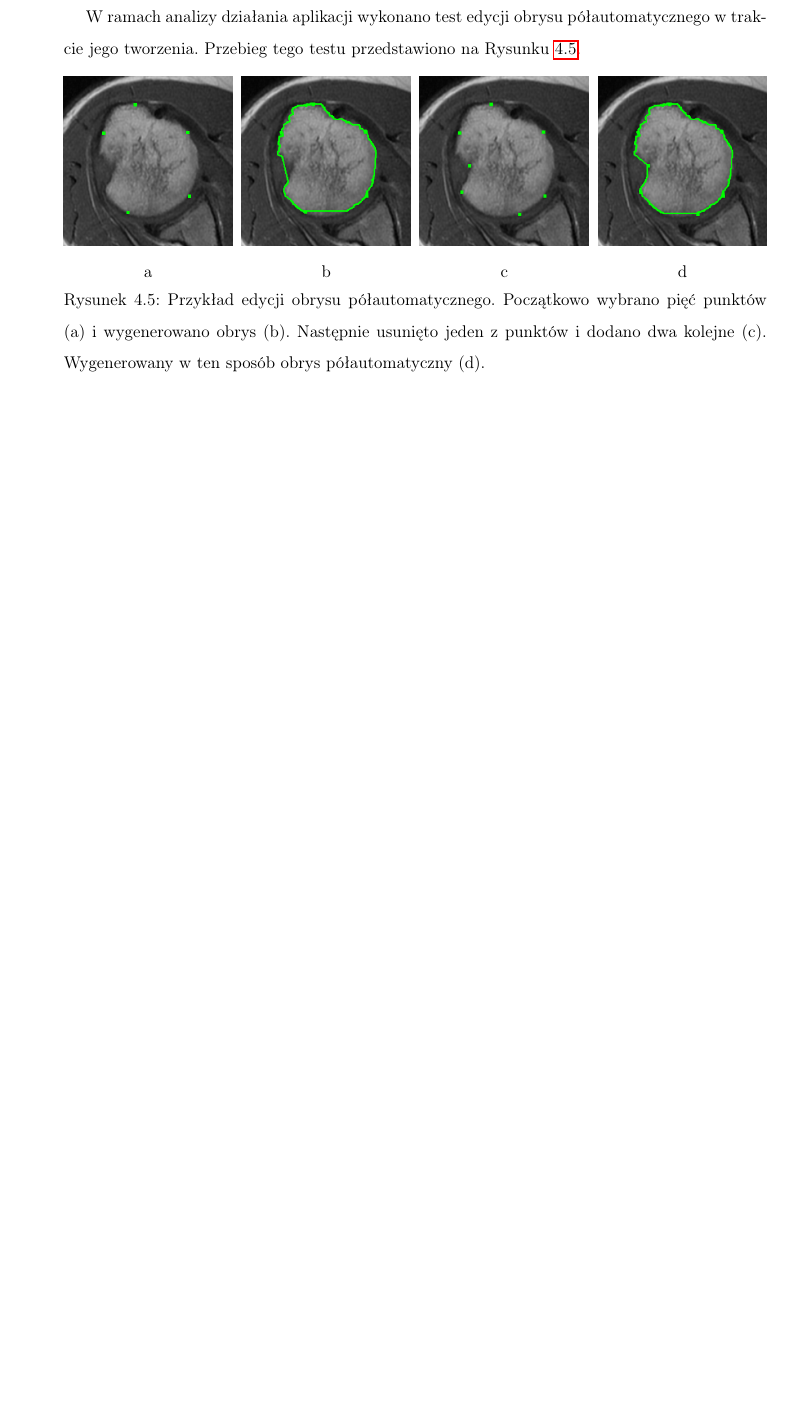
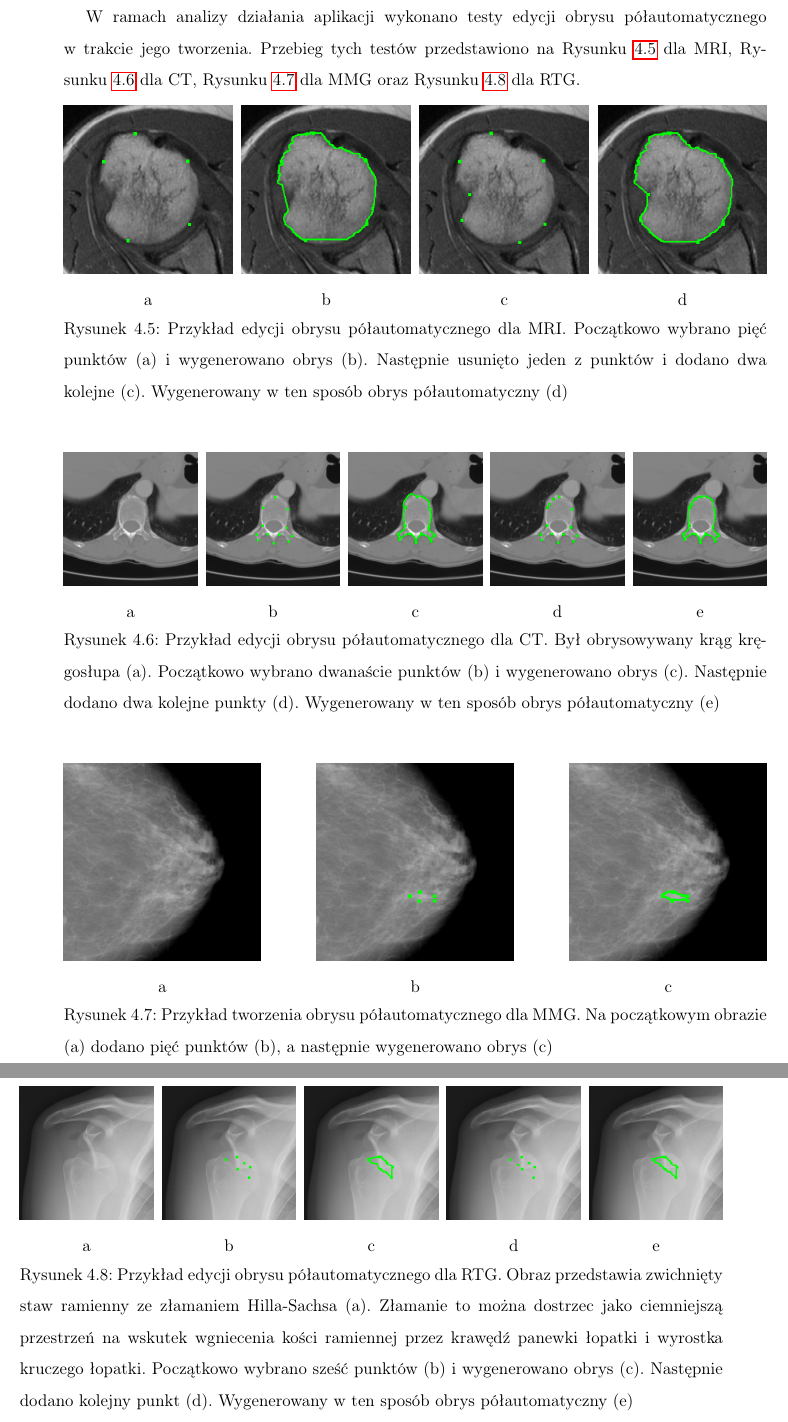
Before and after one commit to SwierczewskiTomasz/BachelorThesisDicomWebContour, a LaTeX thesis (Thesis/Tekst/thesis_pl.tex): part of page 53 of 84 before the commit and two parts of pages 53 and 54 of 86 after it, the two joined at a grey line, cut so that both start at the same text, the shorter picture padded with empty space. Compiled offline with pdfLaTeX.

Commit message:
Dodano kolejne testy i zredagowano rozdział 4.

```diff
--- a/Thesis/Tekst/thesis_pl.tex
+++ b/Thesis/Tekst/thesis_pl.tex
@@ -1829,8 +1831,9 @@ a~statystyki po~prawej.
 
 \pagebreak
 
-W ramach analizy działania aplikacji wykonano test edycji obrysu półautomatycznego w~trakcie
-jego tworzenia. Przebieg tego testu przedstawiono na~Rysunku \ref{fig:146}.
+W ramach analizy działania aplikacji wykonano testy edycji obrysu półautomatycznego w~trakcie
+jego tworzenia. Przebieg tych testów przedstawiono na~Rysunku \ref{fig:146} dla MRI,
+Rysunku~\ref{fig:174} dla CT, Rysunku~\ref{fig:170} dla MMG oraz Rysunku~\ref{fig:179} dla RTG.
 
 \begin{figure}[h!]
 \begin{center}
@@ -1858,10 +1861,118 @@ jego tworzenia. Przebieg tego testu przedstawiono na~Rysunku \ref{fig:146}.
 		d
 	\end{center}
 	\endminipage\hfill
-	\caption{Przykład edycji obrysu półautomatycznego. Początkowo wybrano pięć punktów
+	\caption{Przykład edycji obrysu półautomatycznego dla MRI. Początkowo wybrano pięć punktów
 	(a)~i~wygenerowano obrys (b). Następnie usunięto jeden z~punktów i~dodano dwa kolejne (c).
-	Wygenerowany w~ten sposób obrys półautomatyczny (d).}
+	Wygenerowany w~ten sposób obrys półautomatyczny (d)}
 	\label{fig:146}
+\end{center}
+\end{figure}
+
+\begin{figure}[h!]
+\begin{center}
+	\minipage{0.19\textwidth}
+	\begin{center}
+		\includegraphics[width=1.0\textwidth]{174}
+		a
+	\end{center}
+	\endminipage\hfill
+	\minipage{0.19\textwidth}
+	\begin{center}
+		\includegraphics[width=1.0\textwidth]{175}
+		b
+	\end{center}
+	\endminipage\hfill
+	\minipage{0.19\textwidth}
+	\begin{center}
+		\includegraphics[width=1.0\textwidth]{176}
+		c
+	\end{center}
+	\endminipage\hfill
+	\minipage{0.19\textwidth}
+	\begin{center}
+		\includegraphics[width=1.0\textwidth]{177}
+		d
+	\end{center}
+	\endminipage\hfill
+	\minipage{0.19\textwidth}
+	\begin{center}
+		\includegraphics[width=1.0\textwidth]{178}
+		e
+	\end{center}
+	\endminipage\hfill
+	\caption{Przykład edycji obrysu półautomatycznego dla CT. Był obrysowywany krąg kręgosłupa (a).
+	Początkowo wybrano dwanaście punktów
+	(b)~i~wygenerowano obrys (c). Następnie dodano dwa kolejne punkty (d).
+	Wygenerowany w~ten sposób obrys półautomatyczny (e)}
+	\label{fig:174}
+\end{center}
+\end{figure}
+
+\begin{figure}[h!]
+\begin{center}
+	\minipage{0.28\textwidth}
+	\begin{center}
+		\includegraphics[width=1.0\textwidth]{170}
+		a
+	\end{center}
+	\endminipage\hfill
+	\minipage{0.28\textwidth}
+	\begin{center}
+		\includegraphics[width=1.0\textwidth]{171}
+		b
+	\end{center}
+	\endminipage\hfill
+	\minipage{0.28\textwidth}
+	\begin{center}
+		\includegraphics[width=1.0\textwidth]{172}
+		c
+	\end{center}
+	\endminipage\hfill
+	\caption{Przykład tworzenia obrysu półautomatycznego dla MMG. Na początkowym obrazie (a) dodano pięć punktów (b),
+	a~następnie wygenerowano obrys (c)}
+	\label{fig:170}
+\end{center}
+\end{figure}
+
+\begin{figure}[h!]
+\begin{center}
+	\minipage{0.19\textwidth}
+	\begin{center}
+		\includegraphics[width=1.0\textwidth]{179}
+		a
+	\end{center}
+	\endminipage\hfill
+	\minipage{0.19\textwidth}
+	\begin{center}
+		\includegraphics[width=1.0\textwidth]{180}
+		b
+	\end{center}
+	\endminipage\hfill
+	\minipage{0.19\textwidth}
+	\begin{center}
+		\includegraphics[width=1.0\textwidth]{181}
+		c
+	\end{center}
+	\endminipage\hfill
+	\minipage{0.19\textwidth}
+	\begin{center}
+		\includegraphics[width=1.0\textwidth]{182}
+		d
+	\end{center}
+	\endminipage\hfill
+	\minipage{0.19\textwidth}
+	\begin{center}
+		\includegraphics[width=1.0\textwidth]{183}
+		e
+	\end{center}
+	\endminipage\hfill
+	\caption{Przykład edycji obrysu półautomatycznego dla RTG. Obraz przedstawia zwichnięty staw
+	ramienny ze~złamaniem Hilla-Sachsa (a). Złamanie to można dostrzec jako ciemniejszą przestrzeń
+	na wskutek wgniecenia kości ramiennej przez krawędź panewki łopatki i wyrostka kruczego łopatki.
+	Początkowo wybrano sześć punktów
+	(b)~i~wygenerowano obrys (c). Następnie dodano kolejny punkt (d).
+	Wygenerowany w~ten sposób obrys półautomatyczny (e)}
+	\label{fig:179}
 \end{center}
 \end{figure}
 
```
Also changed, not shown: Thesis/Tekst/images/170.png (added), Thesis/Tekst/images/171.png (added), Thesis/Tekst/images/172.png (added), Thesis/Tekst/images/174.png (added), Thesis/Tekst/images/175.png (added), Thesis/Tekst/images/176.png (added), Thesis/Tekst/images/177.png (added), Thesis/Tekst/images/178.png (added), Thesis/Tekst/images/179.png (added), Thesis/Tekst/images/180.png (added), Thesis/Tekst/images/181.png (added), Thesis/Tekst/images/182.png (added), Thesis/Tekst/images/183.png (added), Thesis/Tekst/images/184.PNG (added), 2 more files, 1 other file.
